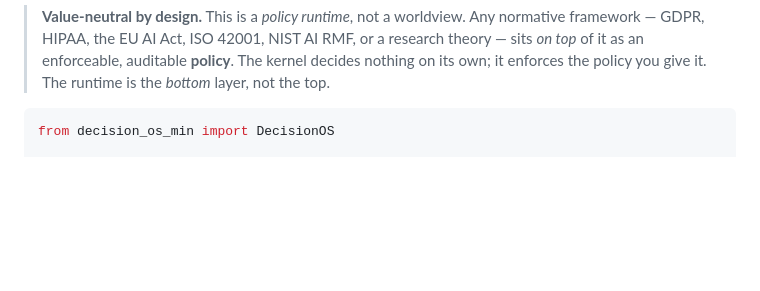
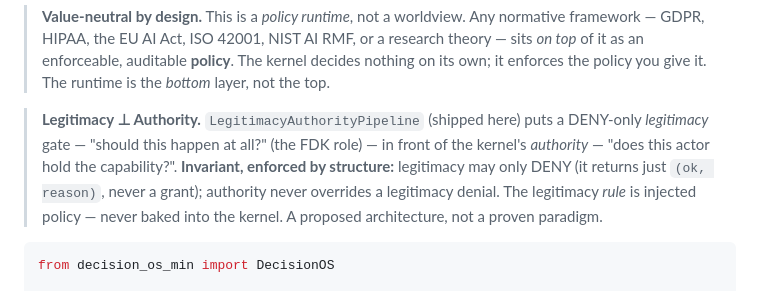
Before and after one commit to Aliipou/decision-os-min, a Markdown page: README.md, the part around the change. Rendered like a GitHub page; blank space fills up the shorter version.

Commit message:
docs: document the Legitimacy ⊥ Authority seam (FDK legitimacy / AuthGate authority)
State which side of the seam this repo occupies and the invariant (legitimacy
may only DENY; authority never overrides a denial). Framed as a proposed
architecture, not a proven paradigm.

Co-Authored-By: Claude Opus 4.8 <noreply@anthropic.com>

````diff
--- a/README.md
+++ b/README.md
@@ -14,6 +14,14 @@ architectural complexity.**
 > research theory — sits *on top* of it as an enforceable, auditable **policy**.
 > The kernel decides nothing on its own; it enforces the policy you give it. The
 > runtime is the *bottom* layer, not the top.
+
+> **Legitimacy ⊥ Authority.** `LegitimacyAuthorityPipeline` (shipped here) puts a
+> DENY-only *legitimacy* gate — "should this happen at all?" (the FDK role) — in
+> front of the kernel's *authority* — "does this actor hold the capability?".
+> **Invariant, enforced by structure:** legitimacy may only DENY (it returns just
+> `(ok, reason)`, never a grant); authority never overrides a legitimacy denial.
+> The legitimacy *rule* is injected policy — never baked into the kernel. A
+> proposed architecture, not a proven paradigm.
 
 ```python
 from decision_os_min import DecisionOS
````
